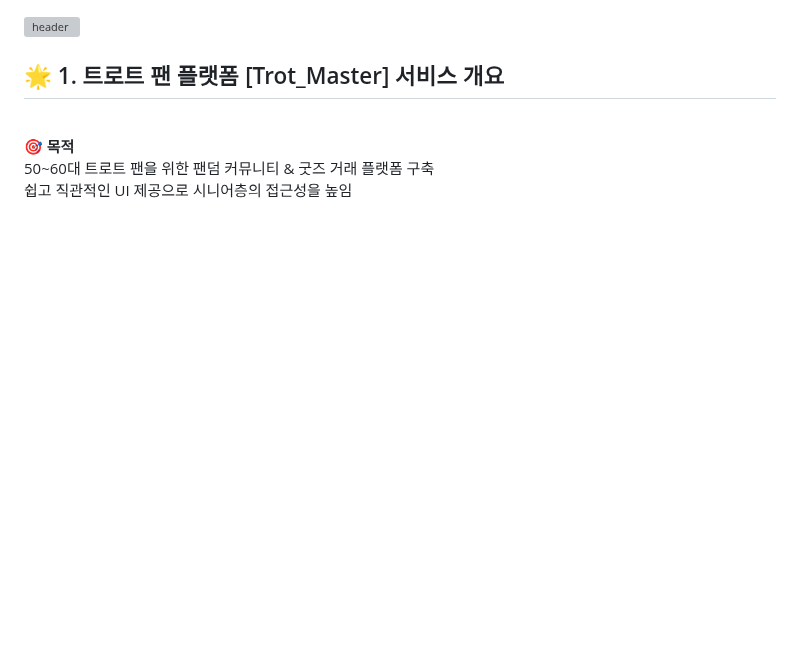
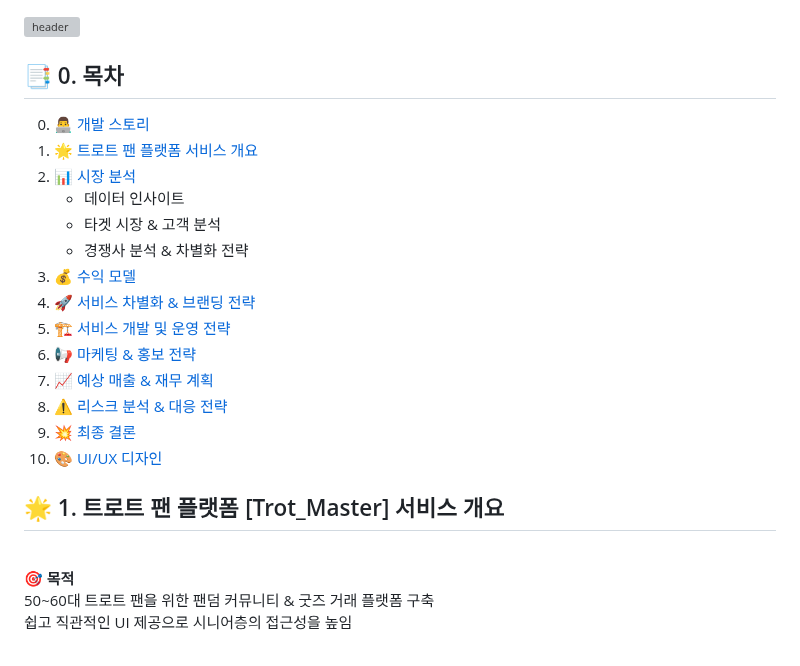
Before and after one commit to PersonIn8/Trot_Master, a Markdown page: README.md, the part around the change. GitHub-like rendering; blank space fills up the shorter version; grey boxes are pictures that could not be loaded.

```diff
--- a/README.md
+++ b/README.md
@@ -1,4 +1,23 @@
 ![header](https://capsule-render.vercel.app/api?type=waving&color=0:8A2BE2,100:00BFFF&height=220&section=header&text=🎶Trot_Master&fontSize=55&fontColor=E0FFFF&fontAlignY=40&desc=Feel%20the%20Music,%20Join%20the%20Fandom!&descSize=20&descAlignY=60)
+
+
+## 📑 0. 목차
+
+0. [ 👨‍💻 개발 스토리](/Develop_README.md)
+1. [🌟 트로트 팬 플랫폼 서비스 개요](#-1-트로트-팬-플랫폼-trot_master-서비스-개요)
+2. [📊 시장 분석](#-2-시장-분석)
+   - 데이터 인사이트
+   - 타겟 시장 & 고객 분석
+   - 경쟁사 분석 & 차별화 전략
+3. [💰 수익 모델](#-3-수익-모델-revenue-model)
+4. [🚀 서비스 차별화 & 브랜딩 전략](#-4-서비스-차별화--브랜딩-전략)
+5. [🏗️ 서비스 개발 및 운영 전략](#️-5-서비스-개발-및-운영-전략)
+6. [📢 마케팅 & 홍보 전략](#-6-마케팅--홍보-전략)
+7. [📈 예상 매출 & 재무 계획](#-7-예상-매출--재무-계획)
+8. [⚠️ 리스크 분석 & 대응 전략](#️-8-리스크-분석--대응-전략)
+9. [💥 최종 결론](#-최종-결론)
+10. [🎨 UI/UX 디자인](#-9-uiux-디자인-서비스-화면-예시)
+
 
 ## 🌟 1. 트로트 팬 플랫폼 [Trot_Master] 서비스 개요
 
```
Also changed, not shown: Develop_README.md (+14 -0 lines).
